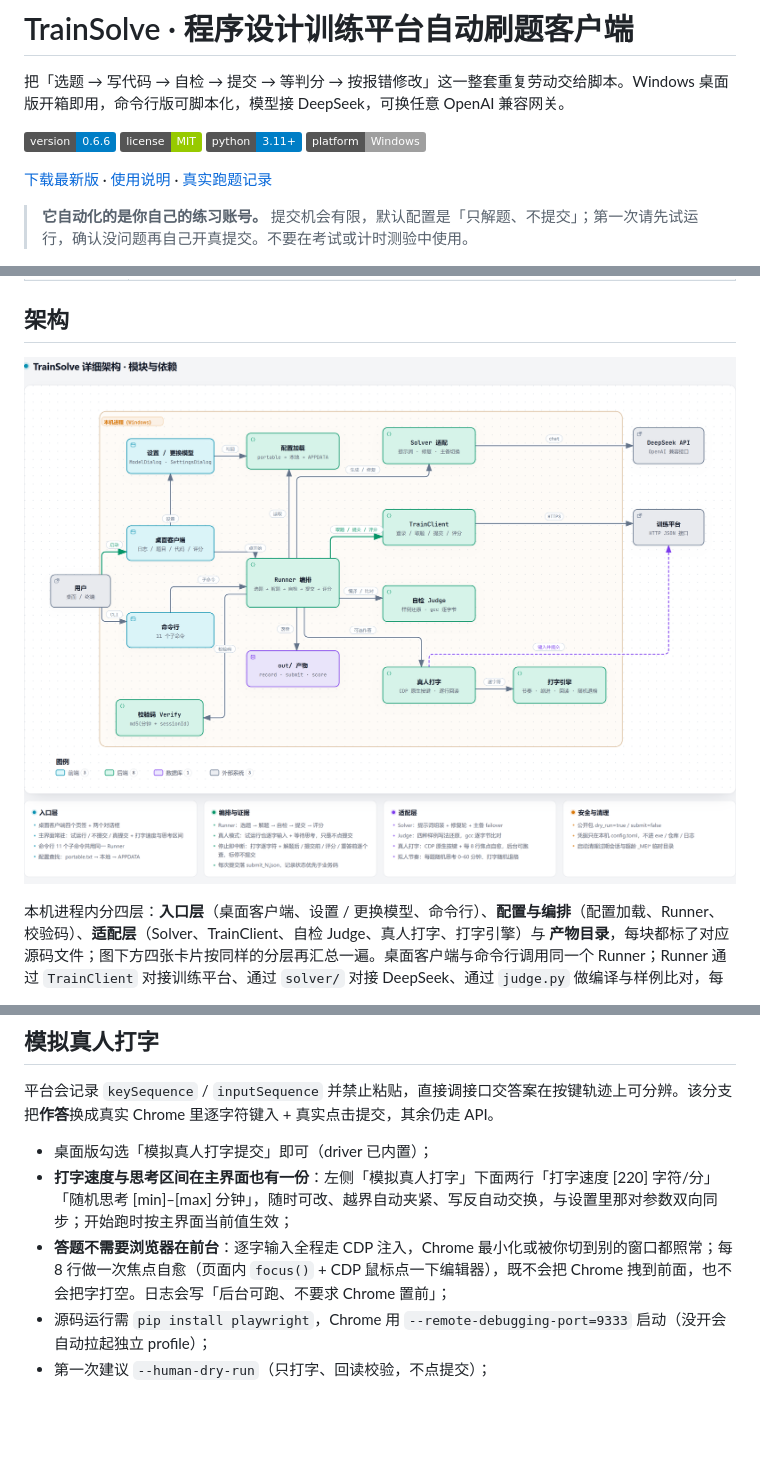
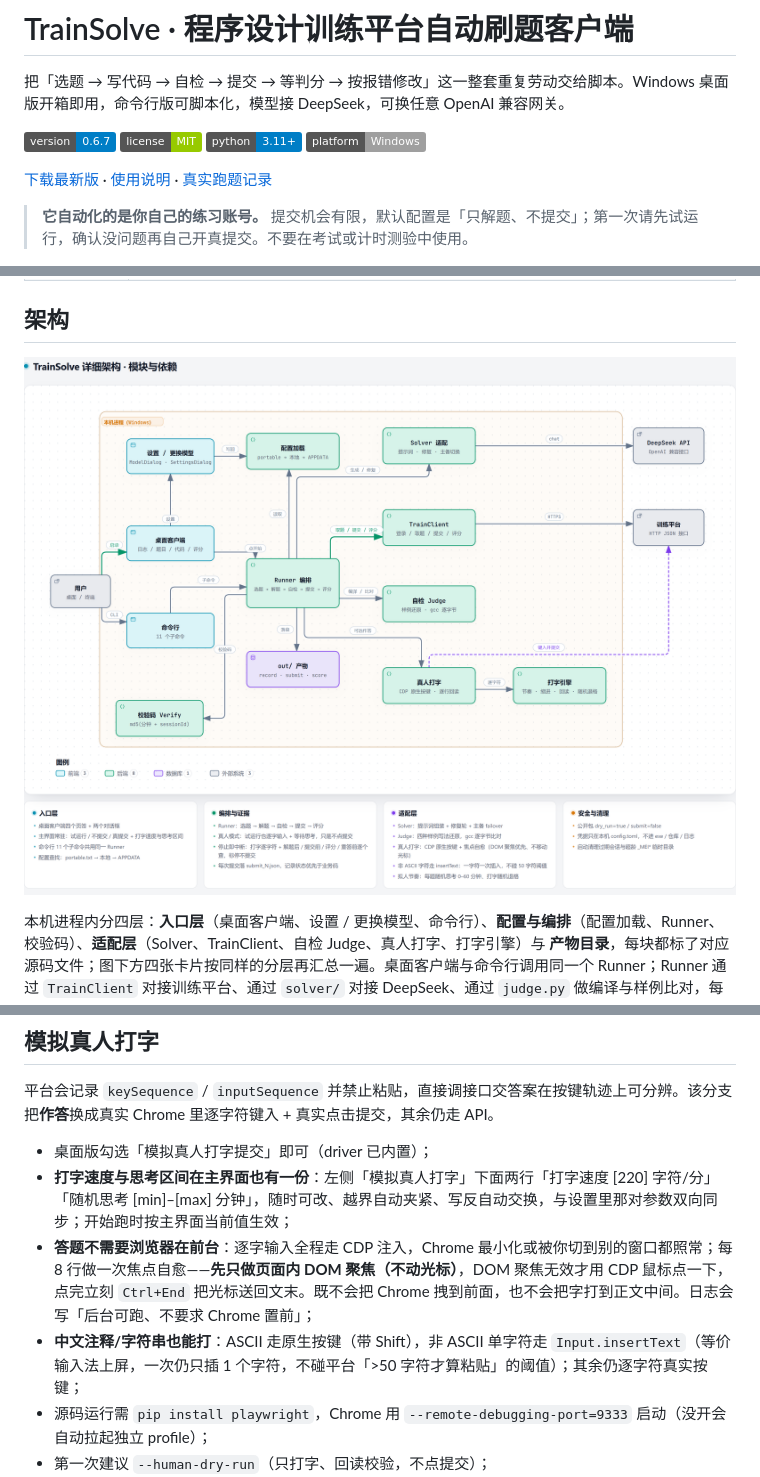
Before and after one commit to Huang0907/train-solver, a Markdown page: README.md, 3 parts joined by grey strips. Rendered like a GitHub page; pictures changed too: docs/architecture-detailed.png; badges without logos; blank space fills up the shorter version.

Commit message:
0.6.7：模拟输入三修（焦点自愈不移动光标、非 ASCII 走 insertText、Shift 字母按键字段），README 与架构图同步

```diff
--- a/README.md
+++ b/README.md
@@ -2,7 +2,7 @@
 
 把「选题 → 写代码 → 自检 → 提交 → 等判分 → 按报错修改」这一整套重复劳动交给脚本。Windows 桌面版开箱即用，命令行版可脚本化，模型接 DeepSeek，可换任意 OpenAI 兼容网关。
 
-![version](https://img.shields.io/badge/version-0.6.6-blue)
+![version](https://img.shields.io/badge/version-0.6.7-blue)
 ![license](https://img.shields.io/badge/license-MIT-green)
 ![python](https://img.shields.io/badge/python-3.11%2B-blue)
 ![platform](https://img.shields.io/badge/platform-Windows-lightgrey)
@@ -287,7 +287,8 @@ powershell -ExecutionPolicy Bypass -File build_release.ps1
 
 - 桌面版勾选「模拟真人打字提交」即可（driver 已内置）；
 - **打字速度与思考区间在主界面也有一份**：左侧「模拟真人打字」下面两行「打字速度 [220] 字符/分」「随机思考 [min]–[max] 分钟」，随时可改、越界自动夹紧、写反自动交换，与设置里那对参数双向同步；开始跑时按主界面当前值生效；
-- **答题不需要浏览器在前台**：逐字输入全程走 CDP 注入，Chrome 最小化或被你切到别的窗口都照常；每 8 行做一次焦点自愈（页面内 `focus()` + CDP 鼠标点一下编辑器），既不会把 Chrome 拽到前面，也不会把字打空。日志会写「后台可跑、不要求 Chrome 置前」；
+- **答题不需要浏览器在前台**：逐字输入全程走 CDP 注入，Chrome 最小化或被你切到别的窗口都照常；每 8 行做一次焦点自愈——**先只做页面内 DOM 聚焦（不动光标）**，DOM 聚焦无效才用 CDP 鼠标点一下，点完立刻 `Ctrl+End` 把光标送回文末。既不会把 Chrome 拽到前面，也不会把字打到正文中间。日志会写「后台可跑、不要求 Chrome 置前」；
+- **中文注释/字符串也能打**：ASCII 走原生按键（带 Shift），非 ASCII 单字符走 `Input.insertText`（等价输入法上屏，一次仍只插 1 个字符，不碰平台「>50 字符才算粘贴」的阈值）；其余仍逐字符真实按键；
 - 源码运行需 `pip install playwright`，Chrome 用 `--remote-debugging-port=9333` 启动（没开会自动拉起独立 profile）；
 - 第一次建议 `--human-dry-run`（只打字、回读校验，不点提交）；
 - 作答前可加一段**随机「思考时间」**：每题在 `--human-delay-min` ~ `--human-delay-max` 分钟区间内独立取一个值（0–60），期间按「停止」可立即中断且不提交。桌面版在设置 → 模拟人类输入里填同一对区间，**随时可改**；启动日志会打印本轮的「节奏：每题随机思考 3–12 分钟；随机退格 0.01 / 每次最多 2 字符」，方便核对是否生效；
```
Also changed, not shown: other parts of README.md (+1 -0 lines), docs/使用说明-公开版.md (+21 -17 lines), 2 other files.
